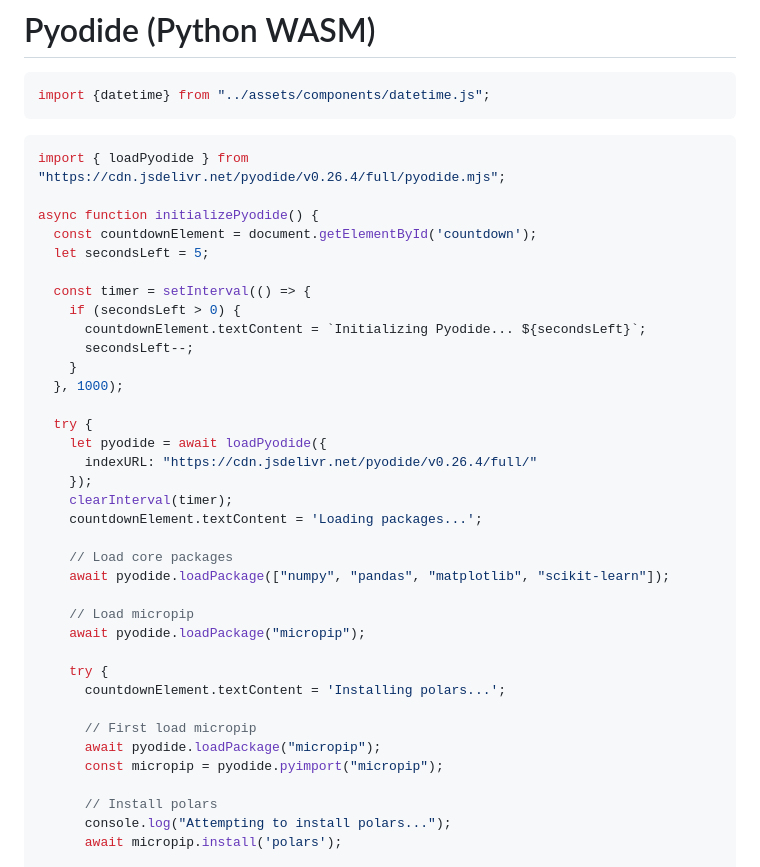
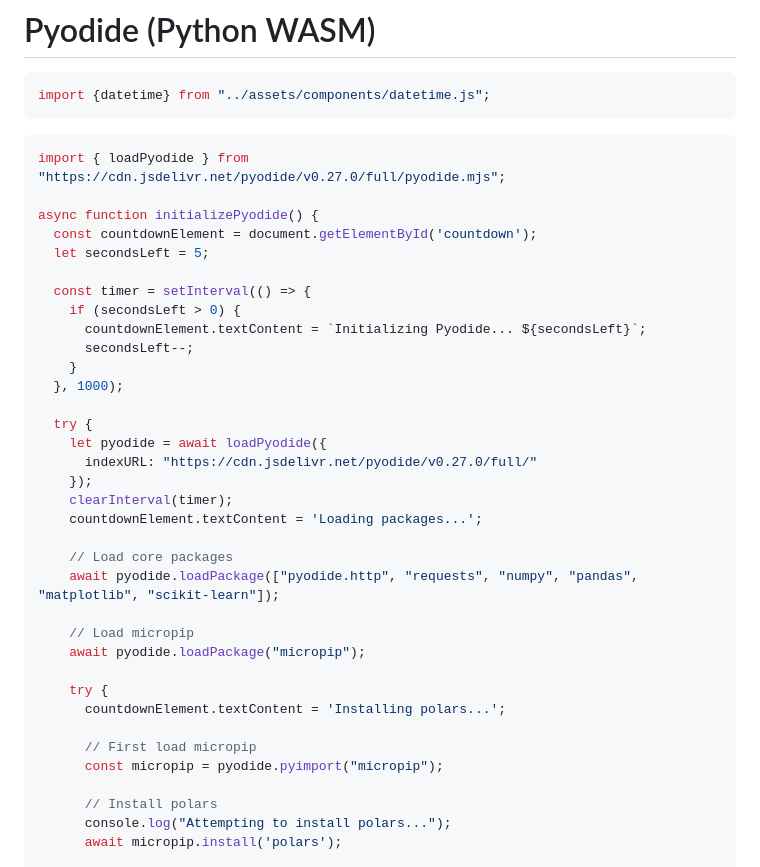
Before and after one commit to renan-peres/website, a Markdown page: src/devbox/pyodide.md, the part around one of its changes. Drawn GitHub-style.

````diff
--- a/src/devbox/pyodide.md
+++ b/src/devbox/pyodide.md
@@ -18,7 +18,7 @@ import {datetime} from "../assets/components/datetime.js";
 <div id="countdown"></div>
 
 ```js
-import { loadPyodide } from "https://cdn.jsdelivr.net/pyodide/v0.26.4/full/pyodide.mjs";
+import { loadPyodide } from "https://cdn.jsdelivr.net/pyodide/v0.27.0/full/pyodide.mjs";
 
 async function initializePyodide() {
   const countdownElement = document.getElementById('countdown');
@@ -33,13 +33,13 @@ async function initializePyodide() {
 
   try {
     let pyodide = await loadPyodide({
-      indexURL: "https://cdn.jsdelivr.net/pyodide/v0.26.4/full/"
+      indexURL: "https://cdn.jsdelivr.net/pyodide/v0.27.0/full/"
     });
     clearInterval(timer);
     countdownElement.textContent = 'Loading packages...';
 
     // Load core packages
-    await pyodide.loadPackage(["numpy", "pandas", "matplotlib", "scikit-learn"]);
+    await pyodide.loadPackage(["pyodide.http", "requests", "numpy", "pandas", "matplotlib", "scikit-learn"]);
 
     // Load micropip
     await pyodide.loadPackage("micropip");
@@ -48,7 +48,6 @@ async function initializePyodide() {
       countdownElement.textContent = 'Installing polars...';
 
       // First load micropip
-      await pyodide.loadPackage("micropip");
       const micropip = pyodide.pyimport("micropip");
 
       // Install polars
````
Also changed, not shown: other parts of src/devbox/pyodide.md (+40 -3 lines), src/financial-markets/stock-crypto-prices.md (+1 -1 lines).
